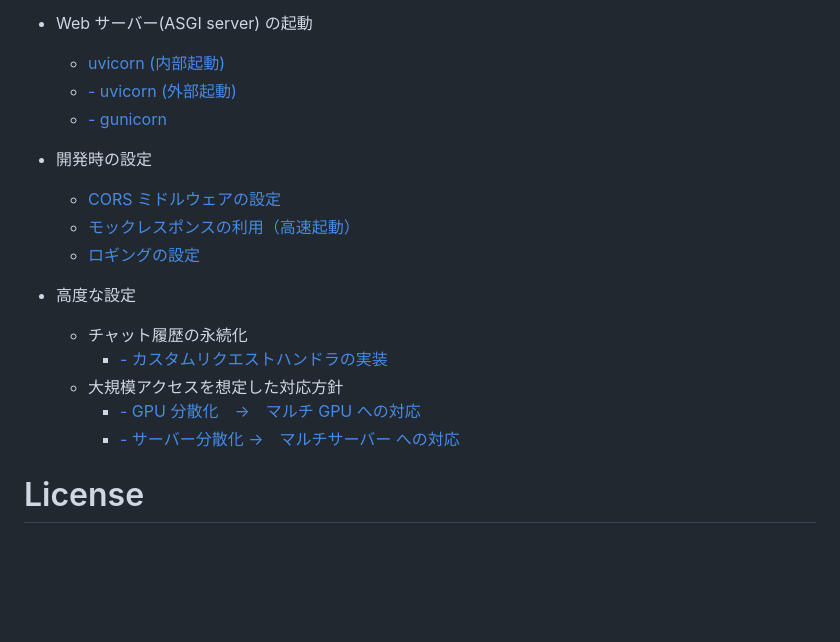
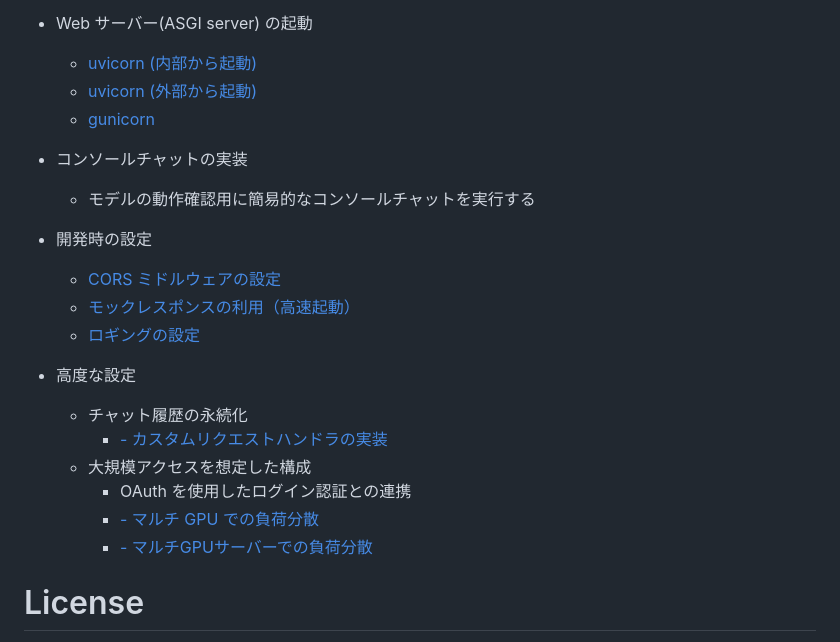
Before and after one commit to riversun/ChatStream, a Markdown page: README_ja.md, the part around one of its changes. Rendered like a GitHub page; blank space fills up the shorter version.

```diff
--- a/README_ja.md
+++ b/README_ja.md
@@ -94,6 +101,11 @@ async def startup():
 - Web サーバー(ASGI server) の起動
-  - [uvicorn (内部起動)](doc%2Fja%2Fweb-server-uvicorn-internally.md)
-  - [- uvicorn (外部起動)](doc%2Fja%2Fweb-server-uvicorn-externally.md)
-  - [- gunicorn](doc%2Fja%2Fweb-server-gunicorn.md)
+  - [uvicorn (内部から起動)](doc/ja/web-server-uvicorn-internally.md)
+  - [uvicorn (外部から起動)](doc/ja/web-server-uvicorn-externally.md)
+  - [gunicorn](doc/ja/web-server-gunicorn.md)
+
+
+- コンソールチャットの実装
+  - モデルの動作確認用に簡易的なコンソールチャットを実行する
+
 
 - 開発時の設定
@@ -103,10 +116,11 @@ async def startup():
 
 - 高度な設定
   - チャット履歴の永続化
-    - [- カスタムリクエストハンドラの実装](doc%2Fja%2Frequest-handler-how-to.md)
-  - 大規模アクセスを想定した対応方針
-    - [- GPU 分散化　→　マルチ GPU への対応](doc%2Fja%2Fmulti-gpu.md)
-    - [- サーバー分散化 →　マルチサーバー への対応](doc%2Fja%2Fmulti-server.md)
+    - [- カスタムリクエストハンドラの実装](doc/ja/request-handler-how-to.md)
+  - 大規模アクセスを想定した構成
+    - OAuth を使用したログイン認証との連携
+    - [- マルチ GPU での負荷分散](doc/ja/multi-gpu.md)
+    - [- マルチGPUサーバーでの負荷分散](doc/ja/multi-server.md)
 
 
 # License
```
Also changed, not shown: other parts of README_ja.md (+21 -13 lines), README.md (+1 -1 lines).
